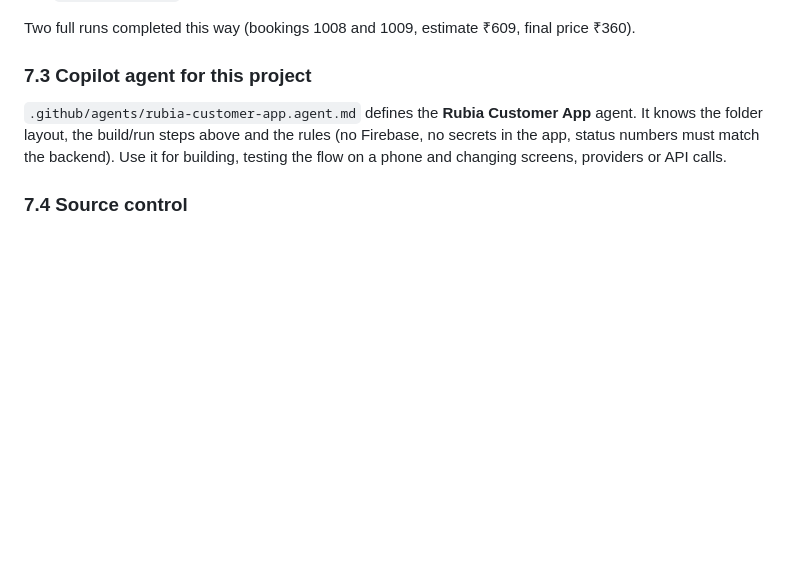
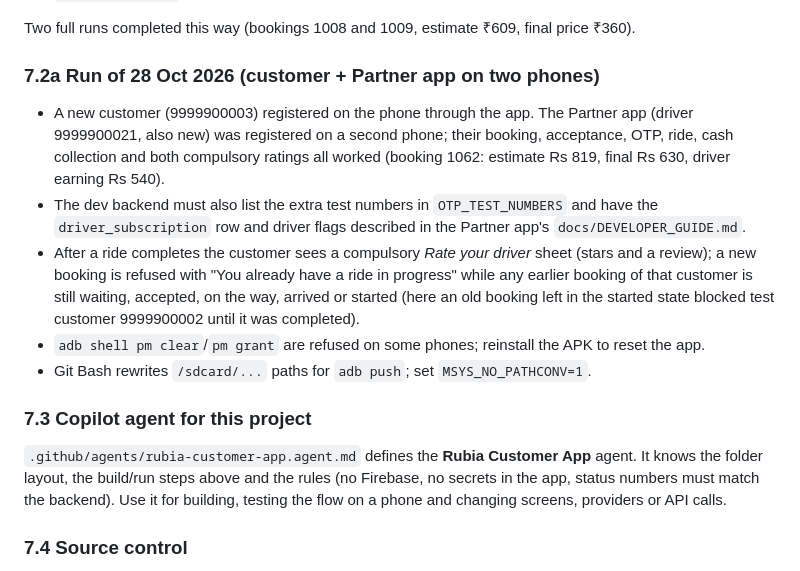
Before and after one commit to anjaniservices369/rubia-app-customer-flutter, a Markdown page: PROJECT_GUIDE.md, the part around the change. Rendered like a GitHub page; blank space fills up the shorter version.

Commit message:
Document the 28 Oct 2026 two-phone end-to-end run in PROJECT_GUIDE
Co-Authored-By: Claude Sonnet 5.5 <noreply@anthropic.com>

```diff
--- a/PROJECT_GUIDE.md
+++ b/PROJECT_GUIDE.md
@@ -244,6 +244,19 @@ Drivers → pick drop → estimate → confirm → My Bookings → cancel.
    `driver_earnings`, and the app lists it under Bookings → Completed.
 
 Two full runs completed this way (bookings 1008 and 1009, estimate ₹609, final price ₹360).
+
+### 7.2a Run of 28 Oct 2026 (customer + Partner app on two phones)
+- A new customer (9999900003) registered on the phone through the app. The Partner app (driver 9999900021,
+  also new) was registered on a second phone; their booking, acceptance, OTP, ride, cash collection and both
+  compulsory ratings all worked (booking 1062: estimate Rs 819, final Rs 630, driver earning Rs 540).
+- The dev backend must also list the extra test numbers in `OTP_TEST_NUMBERS` and have the
+  `driver_subscription` row and driver flags described in the Partner app's `docs/DEVELOPER_GUIDE.md`.
+- After a ride completes the customer sees a compulsory *Rate your driver* sheet (stars and a review);
+  a new booking is refused with "You already have a ride in progress" while any earlier booking of that
+  customer is still waiting, accepted, on the way, arrived or started (here an old booking left in the
+  started state blocked test customer 9999900002 until it was completed).
+- `adb shell pm clear`/`pm grant` are refused on some phones; reinstall the APK to reset the app.
+- Git Bash rewrites `/sdcard/...` paths for `adb push`; set `MSYS_NO_PATHCONV=1`.
 
 ### 7.3 Copilot agent for this project
 
```
